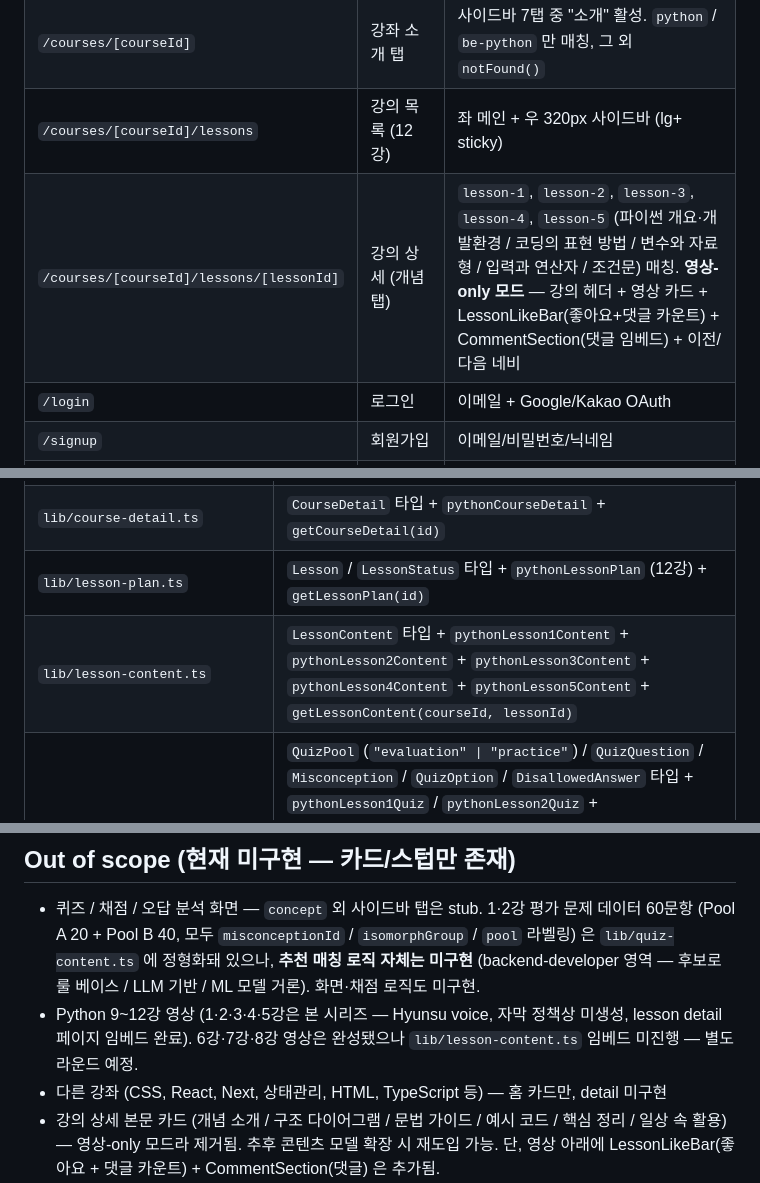
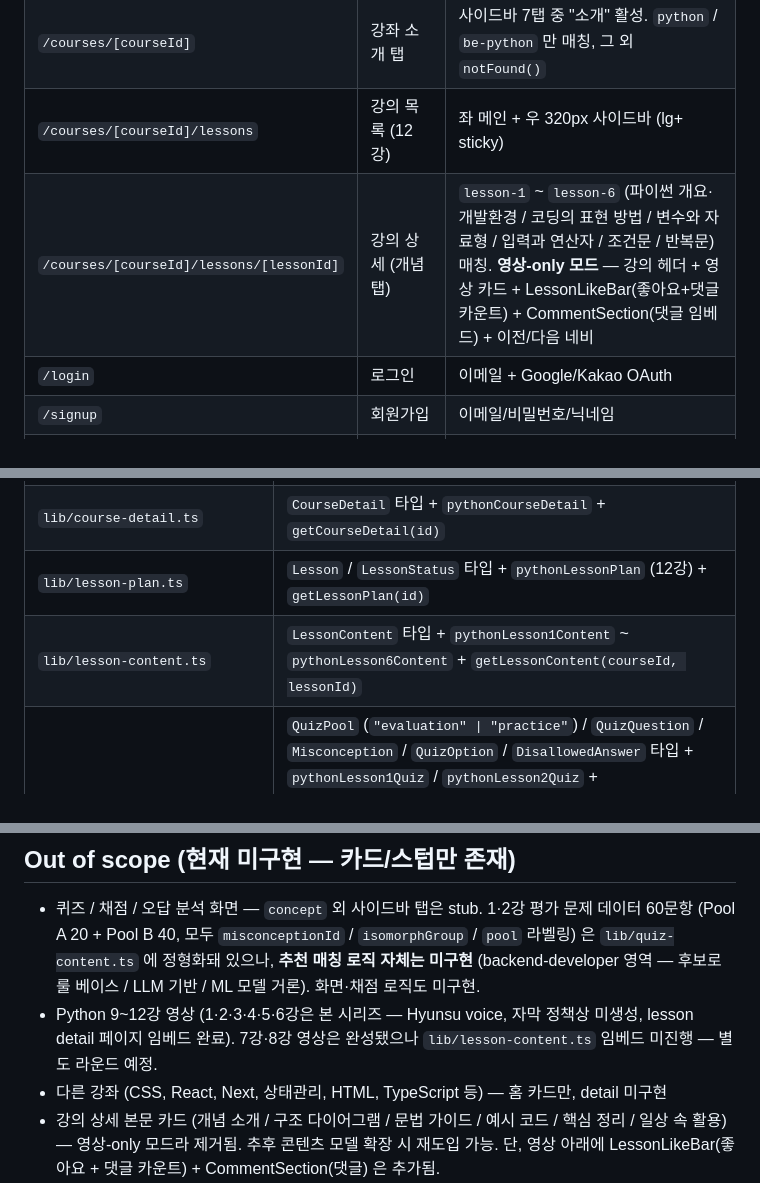
Before and after one commit to gwakdaeyun7-hub/codemong, a Markdown page: CLAUDE.md, 3 parts joined by grey strips. Drawn GitHub-style.

Commit message:
chore: sync harness — lesson-4·6 임베드 반영
Updated:
- CLAUDE.md (Routes 표): lesson-1~6 매칭으로 확장 + 강의 제목 추가
- CLAUDE.md (Data 표): pythonLesson1~6Content 범위 표기로 축약
- CLAUDE.md (Out of scope): 1·2·3·4·5·6강 본 시리즈 / 7·8강 임베드 미진행으로 갱신

Triggered by changes to: lib/lesson-content.ts (lesson-4·6 추가), lesson detail 페이지 라우팅 매칭 범위 확장

Co-Authored-By: Claude Opus 4.7 <noreply@anthropic.com>

```diff
--- a/CLAUDE.md
+++ b/CLAUDE.md
@@ -27,7 +27,7 @@
 | `/` | 홈 = 코드학습 페이지 | 프론트 6 + 백엔드 1(Python) 카드 |
 | `/courses/[courseId]` | 강좌 소개 탭 | 사이드바 7탭 중 "소개" 활성. `python` / `be-python` 만 매칭, 그 외 `notFound()` |
 | `/courses/[courseId]/lessons` | 강의 목록 (12강) | 좌 메인 + 우 320px 사이드바 (lg+ sticky) |
-| `/courses/[courseId]/lessons/[lessonId]` | 강의 상세 (개념 탭) | `lesson-1`, `lesson-2`, `lesson-3`, `lesson-4`, `lesson-5` (파이썬 개요·개발환경 / 코딩의 표현 방법 / 변수와 자료형 / 입력과 연산자 / 조건문) 매칭. **영상-only 모드** — 강의 헤더 + 영상 카드 + LessonLikeBar(좋아요+댓글 카운트) + CommentSection(댓글 임베드) + 이전/다음 네비 |
+| `/courses/[courseId]/lessons/[lessonId]` | 강의 상세 (개념 탭) | `lesson-1` ~ `lesson-6` (파이썬 개요·개발환경 / 코딩의 표현 방법 / 변수와 자료형 / 입력과 연산자 / 조건문 / 반복문) 매칭. **영상-only 모드** — 강의 헤더 + 영상 카드 + LessonLikeBar(좋아요+댓글 카운트) + CommentSection(댓글 임베드) + 이전/다음 네비 |
 | `/login` | 로그인 | 이메일 + Google/Kakao OAuth |
 | `/signup` | 회원가입 | 이메일/비밀번호/닉네임 |
 | `/forgot-password` | 비밀번호 재설정 요청 | 메일 링크 전송 |
@@ -58,7 +58,7 @@
 | `lib/courses.ts` | `Course` 타입 + `courses` 7개 + `frontendCourses` / `backendCourses` |
 | `lib/course-detail.ts` | `CourseDetail` 타입 + `pythonCourseDetail` + `getCourseDetail(id)` |
 | `lib/lesson-plan.ts` | `Lesson` / `LessonStatus` 타입 + `pythonLessonPlan` (12강) + `getLessonPlan(id)` |
-| `lib/lesson-content.ts` | `LessonContent` 타입 + `pythonLesson1Content` + `pythonLesson2Content` + `pythonLesson3Content` + `pythonLesson4Content` + `pythonLesson5Content` + `getLessonContent(courseId, lessonId)` |
+| `lib/lesson-content.ts` | `LessonContent` 타입 + `pythonLesson1Content` ~ `pythonLesson6Content` + `getLessonContent(courseId, lessonId)` |
 | `lib/quiz-content.ts` | `QuizPool` (`"evaluation" \| "practice"`) / `QuizQuestion` / `Misconception` / `QuizOption` / `DisallowedAnswer` 타입 + `pythonLesson1Quiz` / `pythonLesson2Quiz` + `pythonLesson1Misconceptions` / `pythonLesson2Misconceptions` + `getQuiz(courseId, lessonId)` / `getMisconceptions(courseId, lessonId)`. 강의당 30문항 (Pool A 10 + Pool B 20). 모든 문항이 `pool` (필수) + `isomorphGroup` (선택, 같은 학습목표·오개념을 다른 surface 로 묻는 isomorph 묶음 ID) 필드 보유. 보기마다 `misconceptionId` 라벨. 추천 알고리즘 진단 신호 = `misconceptionId` + `isomorphGroup` + `pool`. |
 | `lib/auth/actions.ts` | Server Actions 8개 (이메일 가입/로그인, OAuth Google·Kakao, 로그아웃, 비번 재설정/변경, 닉네임 변경) + Supabase 에러 한국어 매핑 |
 | `lib/auth/get-user.ts` | `getCurrentUser()` — Server Component용. nickname fallback: `user_metadata.nickname` → `full_name` / `name` → email @앞부분 |
@@ -280,7 +280,7 @@ UI + 콘텐츠를 동시에 다루는 작업 (예: 새 강의 페이지)은 **fr
 ## Out of scope (현재 미구현 — 카드/스텁만 존재)
 
 - 퀴즈 / 채점 / 오답 분석 화면 — `concept` 외 사이드바 탭은 stub. 1·2강 평가 문제 데이터 60문항 (Pool A 20 + Pool B 40, 모두 `misconceptionId` / `isomorphGroup` / `pool` 라벨링) 은 `lib/quiz-content.ts` 에 정형화돼 있으나, **추천 매칭 로직 자체는 미구현** (backend-developer 영역 — 후보로 룰 베이스 / LLM 기반 / ML 모델 거론). 화면·채점 로직도 미구현.
-- Python 9~12강 영상 (1·2·3·4·5강은 본 시리즈 — Hyunsu voice, 자막 정책상 미생성, lesson detail 페이지 임베드 완료). 6강·7강·8강 영상은 완성됐으나 `lib/lesson-content.ts` 임베드 미진행 — 별도 라운드 예정.
+- Python 9~12강 영상 (1·2·3·4·5·6강은 본 시리즈 — Hyunsu voice, 자막 정책상 미생성, lesson detail 페이지 임베드 완료). 7강·8강 영상은 완성됐으나 `lib/lesson-content.ts` 임베드 미진행 — 별도 라운드 예정.
 - 다른 강좌 (CSS, React, Next, 상태관리, HTML, TypeScript 등) — 홈 카드만, detail 미구현
 - 강의 상세 본문 카드 (개념 소개 / 구조 다이어그램 / 문법 가이드 / 예시 코드 / 핵심 정리 / 일상 속 활용) — 영상-only 모드라 제거됨. 추후 콘텐츠 모델 확장 시 재도입 가능. 단, 영상 아래에 LessonLikeBar(좋아요 + 댓글 카운트) + CommentSection(댓글) 은 추가됨.
 - 학습 진도/이해도/streak/배지 추적 모델 — `/mypage/calendar`, `/mypage/page.tsx`의 학습 통계 카드는 현재 mock 자리만. backend 라운드에서 LearningEvent 등 추가 시 자동 활성.
```
